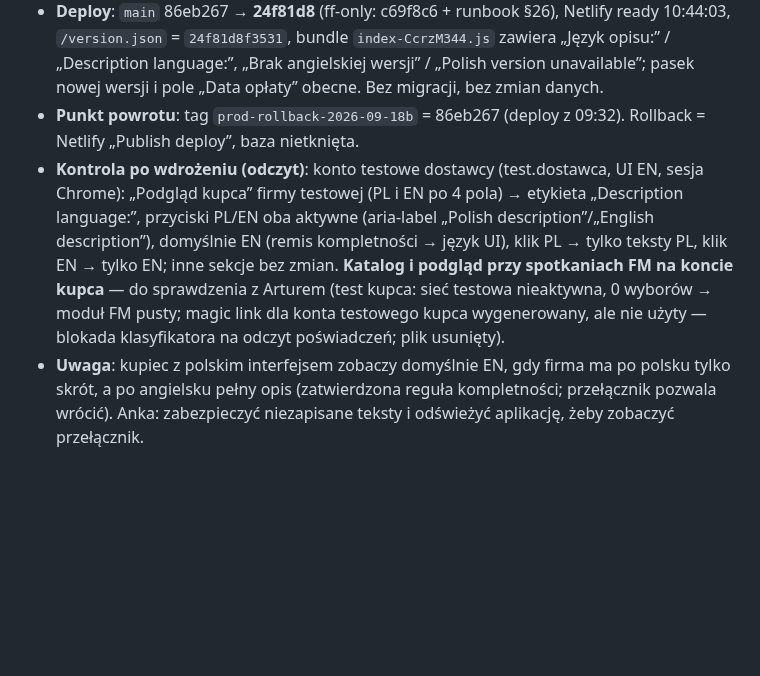
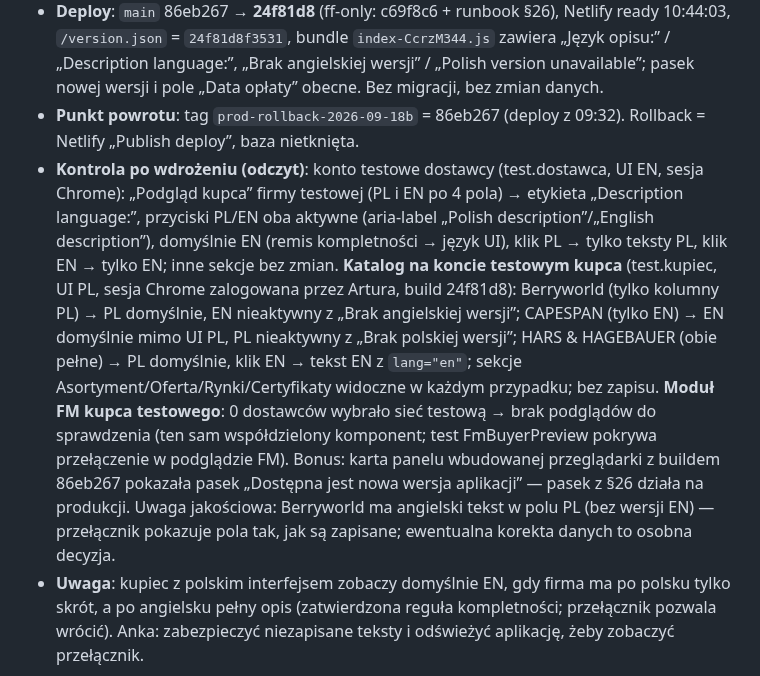
Before and after one commit to artursilvicola/freshmarket-app, a Markdown page: docs/production/FM_KOLEJKI_WDROZENIE.md, the part around the change. Rendered like a GitHub page; blank space fills up the shorter version.

Commit message:
docs(runbook): §27 wynik kontroli katalogu na koncie testowym kupca
Co-Authored-By: Claude Fable 5.1 <noreply@anthropic.com>

```diff
--- a/docs/production/FM_KOLEJKI_WDROZENIE.md
+++ b/docs/production/FM_KOLEJKI_WDROZENIE.md
@@ -335,5 +335,5 @@ Incydent 16.09 11:13: admin (jagoda.knadel) w podglądzie konta dostawcy Fresh r
 - **Co** (commit c69f8c6, Codex): w `CompanyPreviewBody` (katalog kupca, podgląd przy spotkaniach FM, podgląd własny dostawcy, szuflada admina) grupa przycisków **PL | EN** nad opisem, zmieniająca tylko opis w otwartym podglądzie (stan lokalny, reset przy zmianie firmy i ponownym otwarciu; bez `changeLanguage`, bez zapisu). Domyślny wybór: `pickDescriptionSet(co, preferEn, selected)` — ręczny wybór (jeśli ma tekst) > kompletność (pełny opis = 2 > sam skrót = 1 > brak = 0; drugi język tylko przy wyższej randze) > język aplikacji; skrót i pełny zawsze z jednego języka. Brakująca wersja: przycisk nieaktywny + „Brak polskiej/angielskiej wersji”. Akapity z atrybutem `lang`. Pozostałe sekcje i ich język bez zmian; żadnego tłumaczenia. i18n `common.company_preview.description_language*` PL/EN. Review Claude 10:40: 247/247, build; hooki bez wcześniejszego return; test FmBuyerPreview sprawdza prywatność ofert/operatora i brak decyzji po przełączeniu.
 - **Deploy**: `main` 86eb267 → **24f81d8** (ff-only: c69f8c6 + runbook §26), Netlify ready 10:44:03, `/version.json` = `24f81d8f3531`, bundle `index-CcrzM344.js` zawiera „Język opisu:” / „Description language:”, „Brak angielskiej wersji” / „Polish version unavailable”; pasek nowej wersji i pole „Data opłaty” obecne. Bez migracji, bez zmian danych.
 - **Punkt powrotu**: tag `prod-rollback-2026-09-18b` = 86eb267 (deploy z 09:32). Rollback = Netlify „Publish deploy”, baza nietknięta.
-- **Kontrola po wdrożeniu (odczyt)**: konto testowe dostawcy (test.dostawca, UI EN, sesja Chrome): „Podgląd kupca” firmy testowej (PL i EN po 4 pola) → etykieta „Description language:”, przyciski PL/EN oba aktywne (aria-label „Polish description”/„English description”), domyślnie EN (remis kompletności → język UI), klik PL → tylko teksty PL, klik EN → tylko EN; inne sekcje bez zmian. **Katalog i podgląd przy spotkaniach FM na koncie kupca** — do sprawdzenia z Arturem (test kupca: sieć testowa nieaktywna, 0 wyborów → moduł FM pusty; magic link dla konta testowego kupca wygenerowany, ale nie użyty — blokada klasyfikatora na odczyt poświadczeń; plik usunięty).
+- **Kontrola po wdrożeniu (odczyt)**: konto testowe dostawcy (test.dostawca, UI EN, sesja Chrome): „Podgląd kupca” firmy testowej (PL i EN po 4 pola) → etykieta „Description language:”, przyciski PL/EN oba aktywne (aria-label „Polish description”/„English description”), domyślnie EN (remis kompletności → język UI), klik PL → tylko teksty PL, klik EN → tylko EN; inne sekcje bez zmian. **Katalog na koncie testowym kupca** (test.kupiec, UI PL, sesja Chrome zalogowana przez Artura, build 24f81d8): Berryworld (tylko kolumny PL) → PL domyślnie, EN nieaktywny z „Brak angielskiej wersji”; CAPESPAN (tylko EN) → EN domyślnie mimo UI PL, PL nieaktywny z „Brak polskiej wersji”; HARS & HAGEBAUER (obie pełne) → PL domyślnie, klik EN → tekst EN z `lang="en"`; sekcje Asortyment/Oferta/Rynki/Certyfikaty widoczne w każdym przypadku; bez zapisu. **Moduł FM kupca testowego**: 0 dostawców wybrało sieć testową → brak podglądów do sprawdzenia (ten sam współdzielony komponent; test FmBuyerPreview pokrywa przełączenie w podglądzie FM). Bonus: karta panelu wbudowanej przeglądarki z buildem 86eb267 pokazała pasek „Dostępna jest nowa wersja aplikacji” — pasek z §26 działa na produkcji. Uwaga jakościowa: Berryworld ma angielski tekst w polu PL (bez wersji EN) — przełącznik pokazuje pola tak, jak są zapisane; ewentualna korekta danych to osobna decyzja.
 - **Uwaga**: kupiec z polskim interfejsem zobaczy domyślnie EN, gdy firma ma po polsku tylko skrót, a po angielsku pełny opis (zatwierdzona reguła kompletności; przełącznik pozwala wrócić). Anka: zabezpieczyć niezapisane teksty i odświeżyć aplikację, żeby zobaczyć przełącznik.
```
